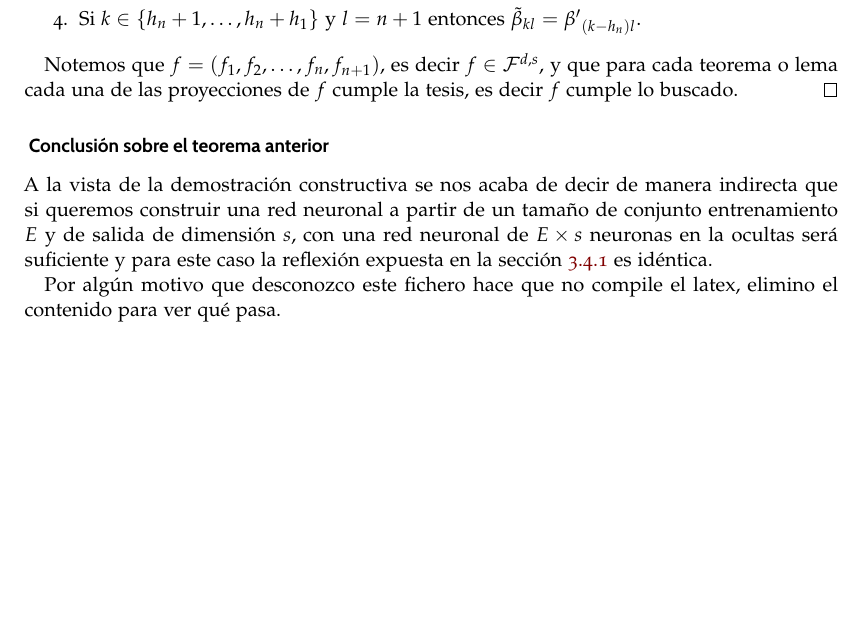
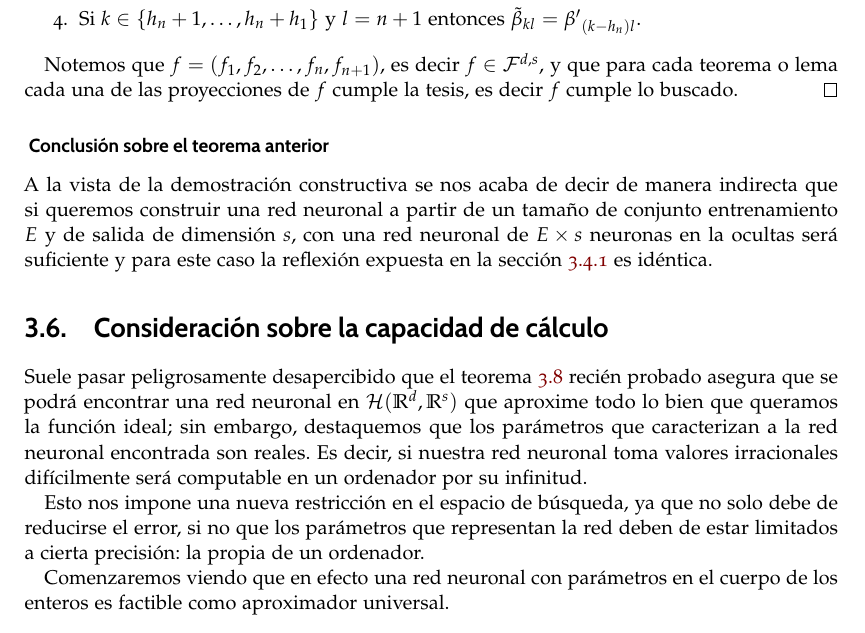
Before and after one commit to BlancaCC/TFG-Estudio-de-las-redes-neuronales, a LaTeX thesis (Memoria/tfg.tex, which reads Memoria/capitulos/2-Articulo_rrnn_aproximadores_universales/diferencia_entre_los_reales_y_enteros.tex): part of page 59 of 97, cut so that both start at the same text, the shorter picture padded with empty space. Compiled offline with pdfLaTeX.

Commit message:
A ver si el fallo está en la cita esta #89

```diff
--- a/Memoria/capitulos/2-Articulo_rrnn_aproximadores_universales/diferencia_entre_los_reales_y_enteros.tex
+++ b/Memoria/capitulos/2-Articulo_rrnn_aproximadores_universales/diferencia_entre_los_reales_y_enteros.tex
@@ -4,5 +4,13 @@
 % Observación sobre el dominio discreto donde se está trabajando
 % y que refleja una posible fuente de mejora de las redes neuronales
 % ISSUE #88
-Por algún motivo que desconozco este fichero hace que no compile el latex,
-elimino el contenido para ver qué pasa.
+\section{Consideración sobre la capacidad de cálculo}
+
+Suele pasar peligrosamente desapercibido que el teorema  \ref{corolario:2_6} recién probado asegura
+que se podrá encontrar una red neuronal en $\rrnnmc$
+que aproxime todo lo bien que queramos la función ideal; sin embargo, destaquemos que los parámetros que caracterizan a la red neuronal encontrada son reales. Es decir,
+si nuestra red neuronal toma valores irracionales difícilmente será computable en un ordenador por su infinitud.
+
+Esto nos impone una nueva restricción en el espacio de búsqueda, ya que no solo debe de reducirse el error, si no que los parámetros que representan la red deben de estar limitados a cierta precisión: la propia de un ordenador.
+
+Comenzaremos viendo que en efecto una red neuronal con parámetros en el cuerpo de los enteros es factible como aproximador universal.
```
